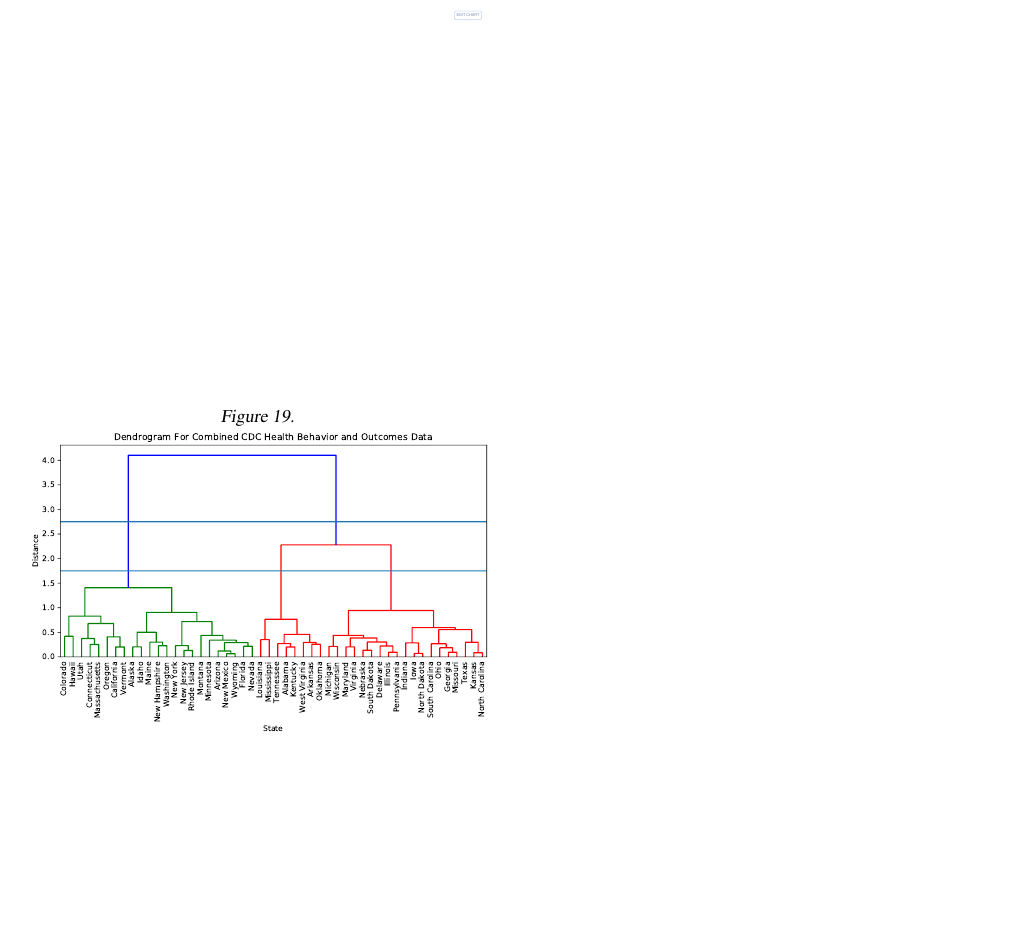
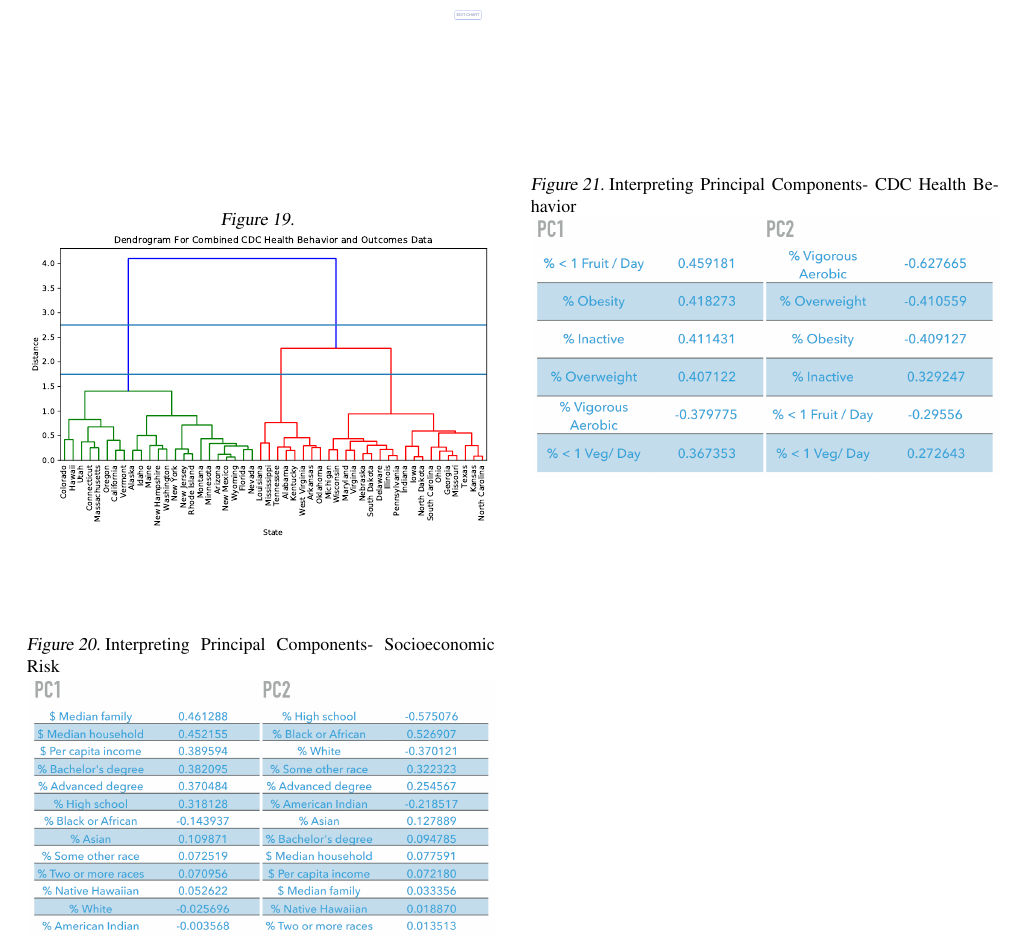
Before and after one commit to alankritjoshi/cs6220f17project2, a LaTeX document (05_final/report/report.tex): part of page 7 of 7, cut so that both start at the same text, the shorter picture padded with empty space. Compiled offline with pdfLaTeX.

Commit message:
Added PCA interpretation images

```diff
--- a/05_final/report/report.tex
+++ b/05_final/report/report.tex
@@ -266,6 +266,20 @@ We then performed agglomerative hierarchical clustering using a Ward distance me
 \label{Discussion}
 When visualized in two dimensions, cluster density appears to be relatively consistent which may explain the relatively poor performance of DBSCAN in finding separate clusters without classifying a large number of data points as noise. Cluster shape and size do not seem to vary too much to suggest problems with $k$-means clustering. However, in understanding these connections, the hierarchical clustering proved most useful as a dendrogram allowed for a clear visualization of the number of clusters and their respective distances. Looking at these clusters obtained through $k$-means and hierarchical clustering, these clusterings appear to follow geographical boundaries. For example, in the clustering of socioeconomic risk factor data: southern and midwest states (such as Louisiana, Mississippi, Alabama, Arkansas, Oklahoma) and coastal states (such as Connecticut, California, Massachusetts, Alaska, Hawaii) can be seen. When compared via the dendrograms obtained through hierarchical clustering, states that are most similar based on socioeconomic risk factors are often also similar in terms of health outcomes (for example, New York and Rhode Island). In the final project, we plan to more closely discuss these trends use metrics to compare the similarity of these groupings and identify states with similar socioeconomic risk factors but very different health behavior outcomes.
 
+\begin{figure}[h]
+	\centering
+	\caption{Interpreting Principal Components- Socioeconomic Risk}
+	\includegraphics[width=\linewidth]{images/interpreting_pca_socioeconomic.png}
+	\label{fig:pcaInterpretSocio}
+\end{figure}
+
+\begin{figure}[h]
+	\centering
+	\caption{Interpreting Principal Components- CDC Health Behavior}
+	\includegraphics[width=\linewidth]{images/interpreting_pca_cdc.png}
+	\label{fig:pcaInterpretCDC}
+\end{figure}
+
 \bibliography{report}
 \bibliographystyle{icml2015}
 
```
Also changed, not shown: 05_final/packet/report.pdf, 05_final/report/images/interpreting_pca_cdc.png (added), 05_final/report/images/interpreting_pca_socioeconomic.png (added), 05_final/report/report.pdf.
